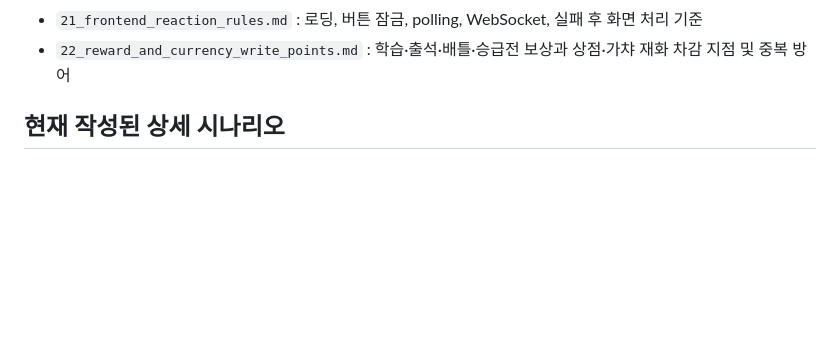
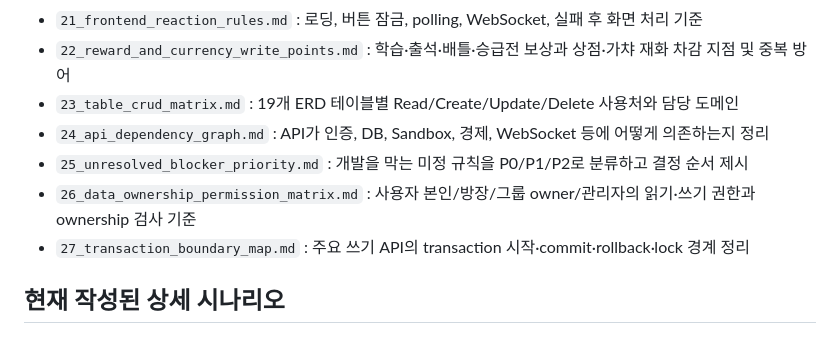
Before and after one commit to cyw0927/ax_project02_team1_cat_game, a Markdown page: scenario/README.md, the part around the change. GitHub-like rendering; blank space fills up the shorter version.

Commit message:
docs: index common scenario documents 23 to 27

```diff
--- a/scenario/README.md
+++ b/scenario/README.md
@@ -51,6 +51,11 @@
 - `20_state_transition_tables.md` : TASK_ATTEMPTS, ROOMS, RANK_CHALLENGES 등 상태 전이 허용/금지 규칙
 - `21_frontend_reaction_rules.md` : 로딩, 버튼 잠금, polling, WebSocket, 실패 후 화면 처리 기준
 - `22_reward_and_currency_write_points.md` : 학습·출석·배틀·승급전 보상과 상점·가챠 재화 차감 지점 및 중복 방어
+- `23_table_crud_matrix.md` : 19개 ERD 테이블별 Read/Create/Update/Delete 사용처와 담당 도메인
+- `24_api_dependency_graph.md` : API가 인증, DB, Sandbox, 경제, WebSocket 등에 어떻게 의존하는지 정리
+- `25_unresolved_blocker_priority.md` : 개발을 막는 미정 규칙을 P0/P1/P2로 분류하고 결정 순서 제시
+- `26_data_ownership_permission_matrix.md` : 사용자 본인/방장/그룹 owner/관리자의 읽기·쓰기 권한과 ownership 검사 기준
+- `27_transaction_boundary_map.md` : 주요 쓰기 API의 transaction 시작·commit·rollback·lock 경계 정리
 
 ## 현재 작성된 상세 시나리오
 
```
